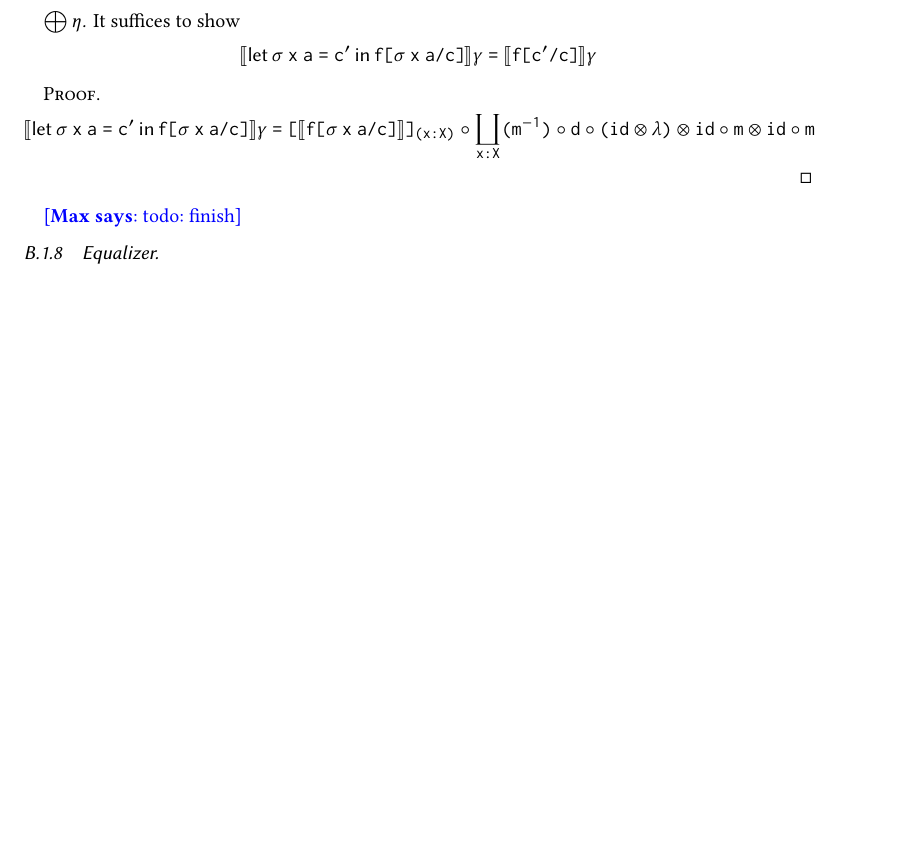
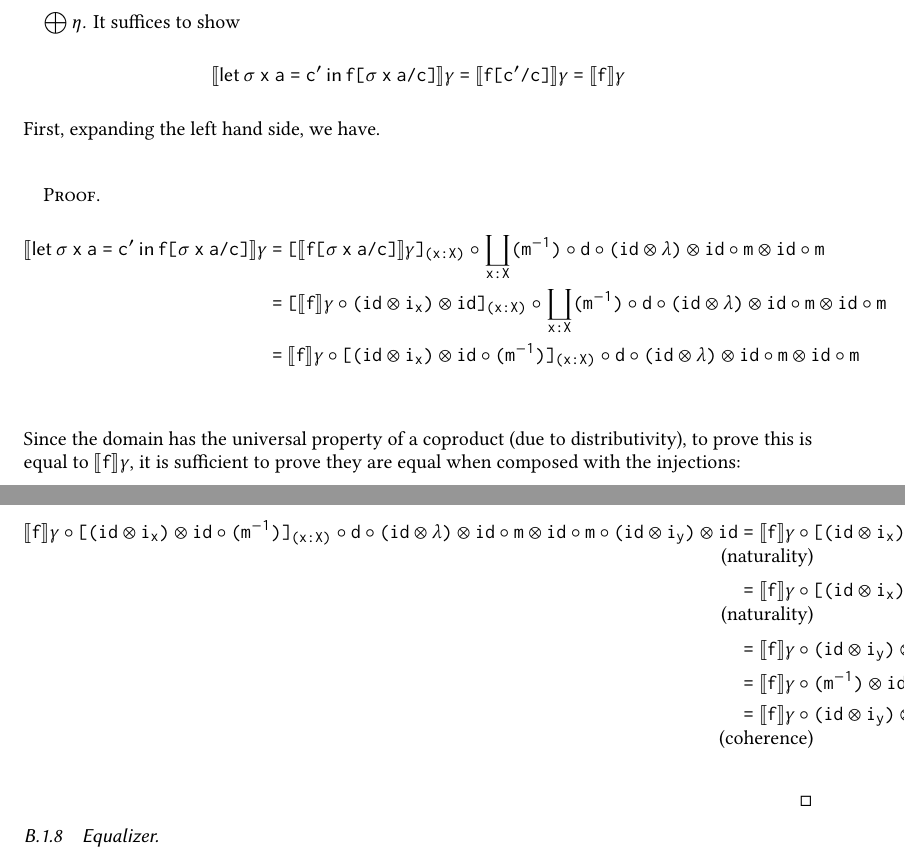
Before and after one commit to maxsnew/grammars-and-semantic-actions, a LaTeX paper (paper/paper.tex): part of page 33 of 34 before the commit and two parts of pages 33 and 34 of 34 after it, the two joined at a grey line, cut so that both start at the same text, the shorter picture padded with empty space. Compiled offline with pdfLaTeX.

Commit message:
sum eta law

```diff
--- a/paper/paper.tex
+++ b/paper/paper.tex
@@ -4066,15 +4065,29 @@ The $\beta$ rule for $\bigoplus$ is given by,
 \paragraph{$\bigoplus\eta$}
 It suffices to show
 \[
-  \semg{\letin {\sigma~x~a} {c'} {f[\sigma~x~a/c]}} = \semg{f[c'/c]}
-\]
+  \semg{\letin {\sigma~x~a} {c'} {f[\sigma~x~a/c]}} = \semg{f[c'/c]} = \semg{f}
+  \]
+First, expanding the left hand side, we have.
 \begin{proof}
   \begin{align*}
     \semg{\letin {\sigma~x~a} {c'} {f[\sigma~x~a/c]}}
-    &= [ \sem{f[\sigma~x~a/c]} ]_{(x : X)} \circ \coprod_{x:X}(m^{-1}) \circ d \circ (id \otimes \lambda) \otimes id \circ m \otimes id \circ m
+    &= [ \semg{f[\sigma~x~a/c]} ]_{(x : X)} \circ \coprod_{x:X}(m^{-1}) \circ d \circ (id \otimes \lambda) \otimes id \circ m \otimes id \circ m\\
+    &= [ \semg{f} \circ (id \otimes i_x) \otimes id ]_{(x : X)} \circ \coprod_{x:X}(m^{-1}) \circ d \circ (id \otimes \lambda) \otimes id \circ m \otimes id \circ m\\
+    &= \semg{f} \circ [ (id \otimes i_x) \otimes id \circ (m^{-1})]_{(x : X)} \circ d \circ (id \otimes \lambda) \otimes id \circ m \otimes id \circ m\\
   \end{align*}
+Since the domain has the universal property of a coproduct (due to distributivity), to prove
+this is equal to $\semg{f}$, it is sufficient to prove they are equal
+when composed with the injections:
+
+\begin{align*}
+  \semg{f} \circ [ (id \otimes i_x) \otimes id \circ (m^{-1})]_{(x : X)} \circ d \circ (id \otimes \lambda) \otimes id \circ m \otimes id \circ m \circ (id \otimes i_y) \otimes id
+  &= \semg{f} \circ [ (id \otimes i_x) \otimes id \circ (m^{-1})]_{(x : X)} \circ d  \circ (id \otimes i_y) \otimes id \circ (id \otimes \lambda) \otimes id \circ m \otimes id \circ m \tag{naturality}\\
+  &= \semg{f} \circ [ (id \otimes i_x) \otimes id \circ (m^{-1})]_{(x : X)} \circ i_y \otimes id \circ (id \otimes \lambda) \otimes id \circ m \otimes id \circ m \tag{naturality}\\
+  &= \semg{f} \circ (id \otimes i_y) \otimes id \circ (m^{-1}) \otimes id \circ (id \otimes \lambda) \otimes id \circ m \otimes id \circ m \\
+  &= \semg{f} \circ (m^{-1}) \otimes id \circ (id \otimes \lambda) \otimes id \circ m \otimes id \circ m \circ (id \otimes i_y) \otimes id \\
+  &= \semg{f} \circ (id \otimes i_y) \otimes id \tag{coherence}\\
+\end{align*}
 \end{proof}
-\max{todo: finish}
 
 \subsubsection{Equalizer}
 %equalizer
```
Also changed, not shown: paper/paper.tex (7 more changed lines).
